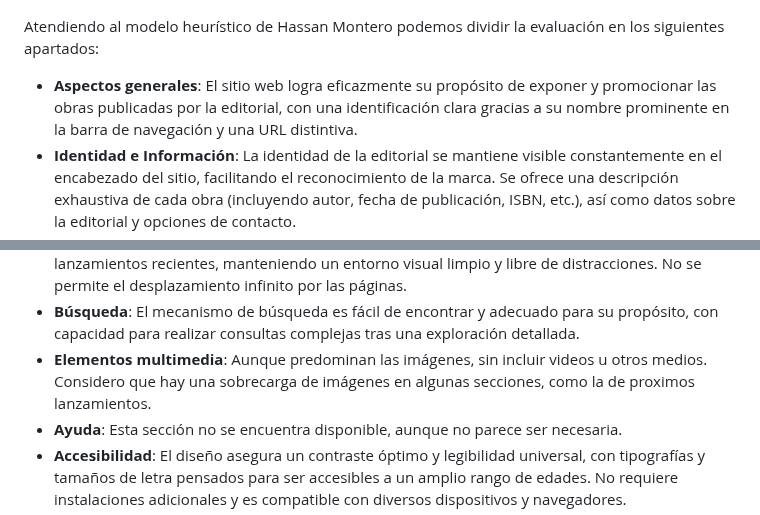
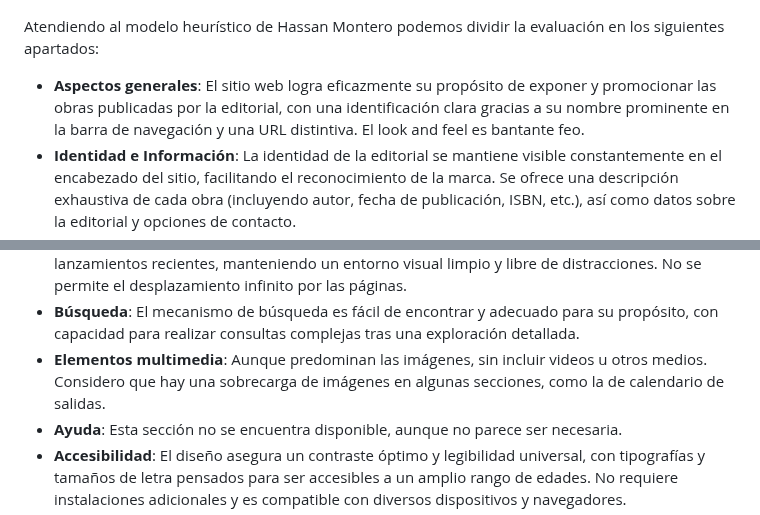
Before and after one commit to Juanan151/SIWEB2024_JuanAntonioTorresDeLaChica, a Markdown page: Documentacion.md, 2 parts joined by grey strips. GitHub-like rendering.

```diff
--- a/Documentacion.md
+++ b/Documentacion.md
@@ -94,14 +94,14 @@ El sitio web ofrece al entrar un visualización de su sistema de navegación jun
 ![Sitio Web Oficial de Ivrea Ediciones](/imagenes/iv.png)
 
 Atendiendo al modelo heurístico de Hassan Montero podemos dividir la evaluación en los siguientes apartados:
-  - **Aspectos generales**: El sitio web logra eficazmente su propósito de exponer y promocionar las obras publicadas por la editorial, con una identificación clara gracias a su nombre prominente en la barra de navegación y una URL distintiva.
+  - **Aspectos generales**: El sitio web logra eficazmente su propósito de exponer y promocionar las obras publicadas por la editorial, con una identificación clara gracias a su nombre prominente en la barra de navegación y una URL distintiva. El look and feel es bantante feo.
   - **Identidad e Información**: La identidad de la editorial se mantiene visible constantemente en el encabezado del sitio, facilitando el reconocimiento de la marca. Se ofrece una descripción exhaustiva de cada obra (incluyendo autor, fecha de publicación, ISBN, etc.), así como datos sobre la editorial y opciones de contacto.
   - **Lenguaje y redacción**: Dado que la editorial distribuye exclusivamente en España, el contenido está únicamente en español. La redacción es concisa, enfocándose principalmente en resúmenes de libros, lo que permite afirmar que cada párrafo representa una idea clara.
   - **Rotulado**: La lectura del sitio es intuitiva. Las categorías están uniformemente estilizadas y organizadas, evidenciando una estructuración coherente a través de toda la plataforma.
   - **Estructura y Navegación**: La navegación es versátil, permitiendo exploración tanto horizontal mediante la barra de menú como vertical dentro de las secciones. La ubicación dentro del sitio es fácilmente identificable gracias a la disposición de los contenidos. Todos los enlaces funcionan correctamente, con las imágenes vinculadas ofreciendo un acceso intuitivo, aunque no hay indicación de los enlaces previamente visitados.
   - **Lay-out de la página**: El diseño prioriza la visibilidad de los elementos más importantes, como lanzamientos recientes, manteniendo un entorno visual limpio y libre de distracciones. No se permite el desplazamiento infinito por las páginas.
   - **Búsqueda**: El mecanismo de búsqueda es fácil de encontrar y adecuado para su propósito, con capacidad para realizar consultas complejas tras una exploración detallada.
-  - **Elementos multimedia**: Aunque predominan las imágenes, sin incluir videos u otros medios. Considero que hay una sobrecarga de imágenes en algunas secciones, como la de proximos lanzamientos.
+  - **Elementos multimedia**: Aunque predominan las imágenes, sin incluir videos u otros medios. Considero que hay una sobrecarga de imágenes en algunas secciones, como la de calendario de salidas.
   - **Ayuda**: Esta sección no se encuentra disponible, aunque no parece ser necesaria.
   - **Accesibilidad**: El diseño asegura un contraste óptimo y legibilidad universal, con tipografías y tamaños de letra pensados para ser accesibles a un amplio rango de edades. No requiere instalaciones adicionales y es compatible con diversos dispositivos y navegadores.
   - **Control y retroalimentación**: La interacción con el sitio es intuitiva y coherente, ofreciendo una experiencia de usuario clara y eficiente con tiempos de carga aceptables.
```
Also changed, not shown: other parts of Documentacion.md (+6 -0 lines).
